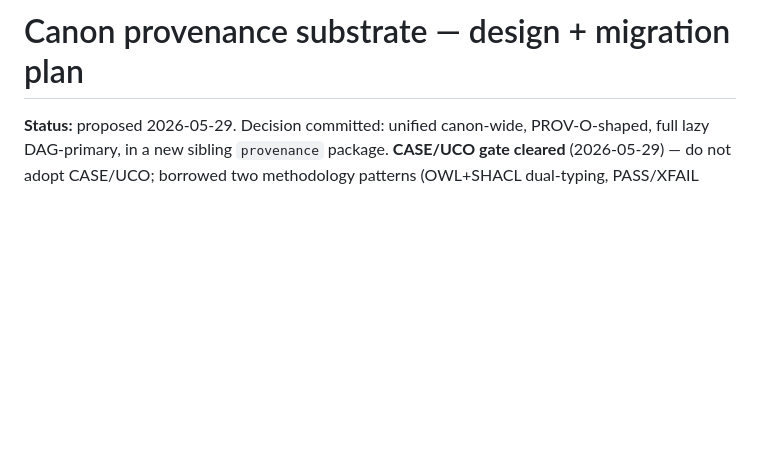
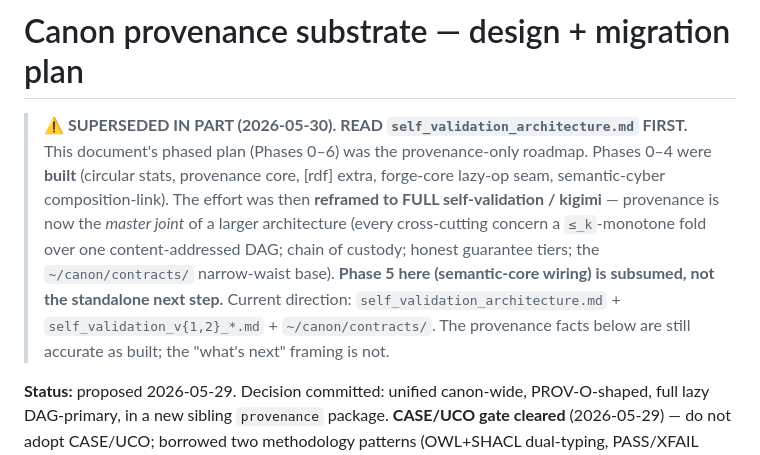
Before and after one commit to adelic-ai/canon, a Markdown page: design/provenance_substrate_design.md, the part around the change. GitHub-like rendering; blank space fills up the shorter version.

Commit message:
design: supersession banner on provenance_substrate_design (points to self_validation_architecture)

```diff
--- a/design/provenance_substrate_design.md
+++ b/design/provenance_substrate_design.md
@@ -1,4 +1,16 @@
 # Canon provenance substrate — design + migration plan
+
+> **⚠ SUPERSEDED IN PART (2026-05-30). READ `self_validation_architecture.md` FIRST.**
+> This document's phased plan (Phases 0–6) was the provenance-only roadmap. Phases 0–4
+> were **built** (circular stats, provenance core, [rdf] extra, forge-core lazy-op seam,
+> semantic-cyber composition-link). The effort was then **reframed to FULL self-validation
+> / kigimi** — provenance is now the *master joint* of a larger architecture (every
+> cross-cutting concern a `≤_k`-monotone fold over one content-addressed DAG; chain of
+> custody; honest guarantee tiers; the `~/canon/contracts/` narrow-waist base). **Phase 5
+> here (semantic-core wiring) is subsumed, not the standalone next step.** Current
+> direction: `self_validation_architecture.md` + `self_validation_v{1,2}_*.md` +
+> `~/canon/contracts/`. The provenance facts below are still accurate as built; the
+> "what's next" framing is not.
 
 **Status:** proposed 2026-05-29. Decision committed: unified canon-wide, PROV-O-shaped,
 full lazy DAG-primary, in a new sibling `provenance` package. **CASE/UCO gate cleared**
```
